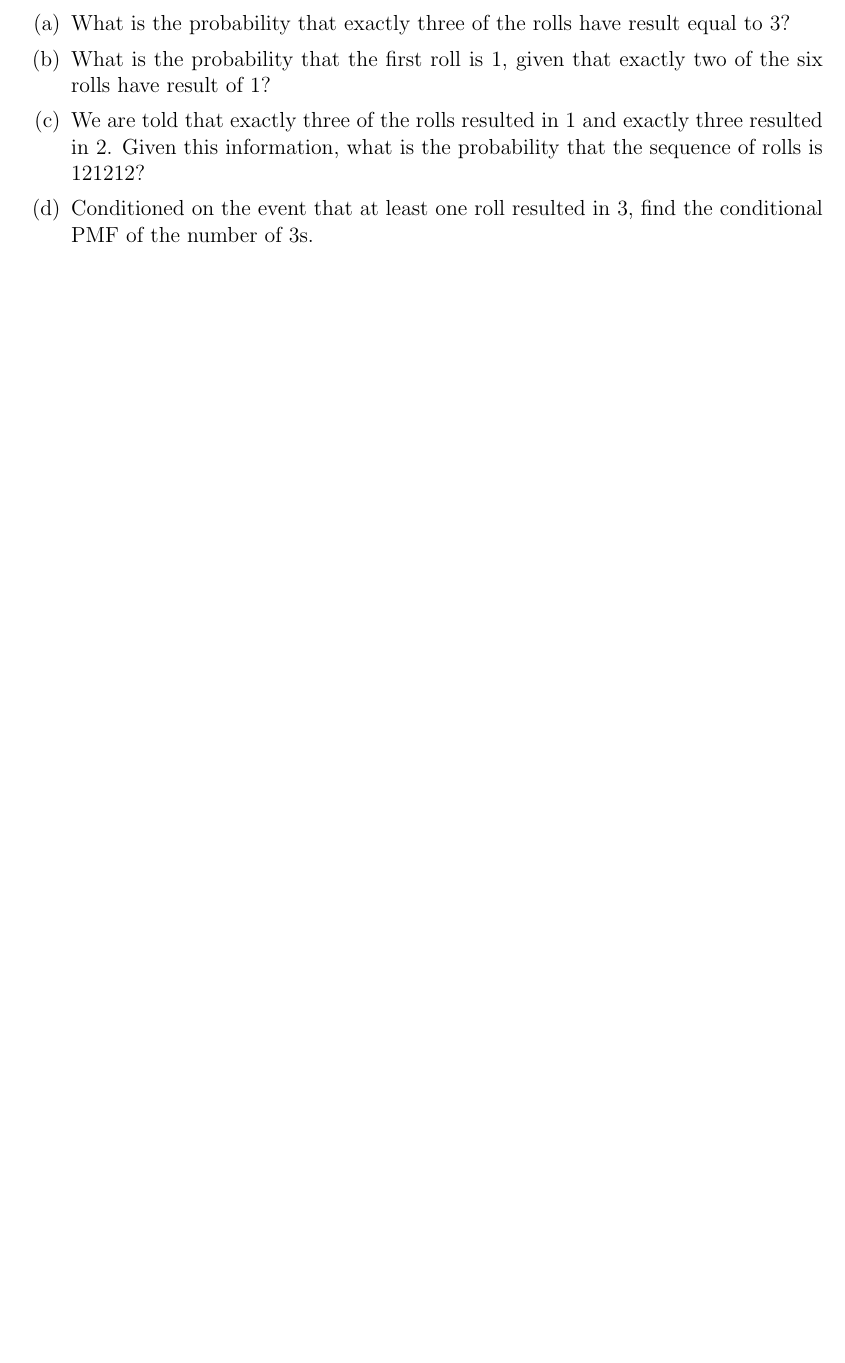
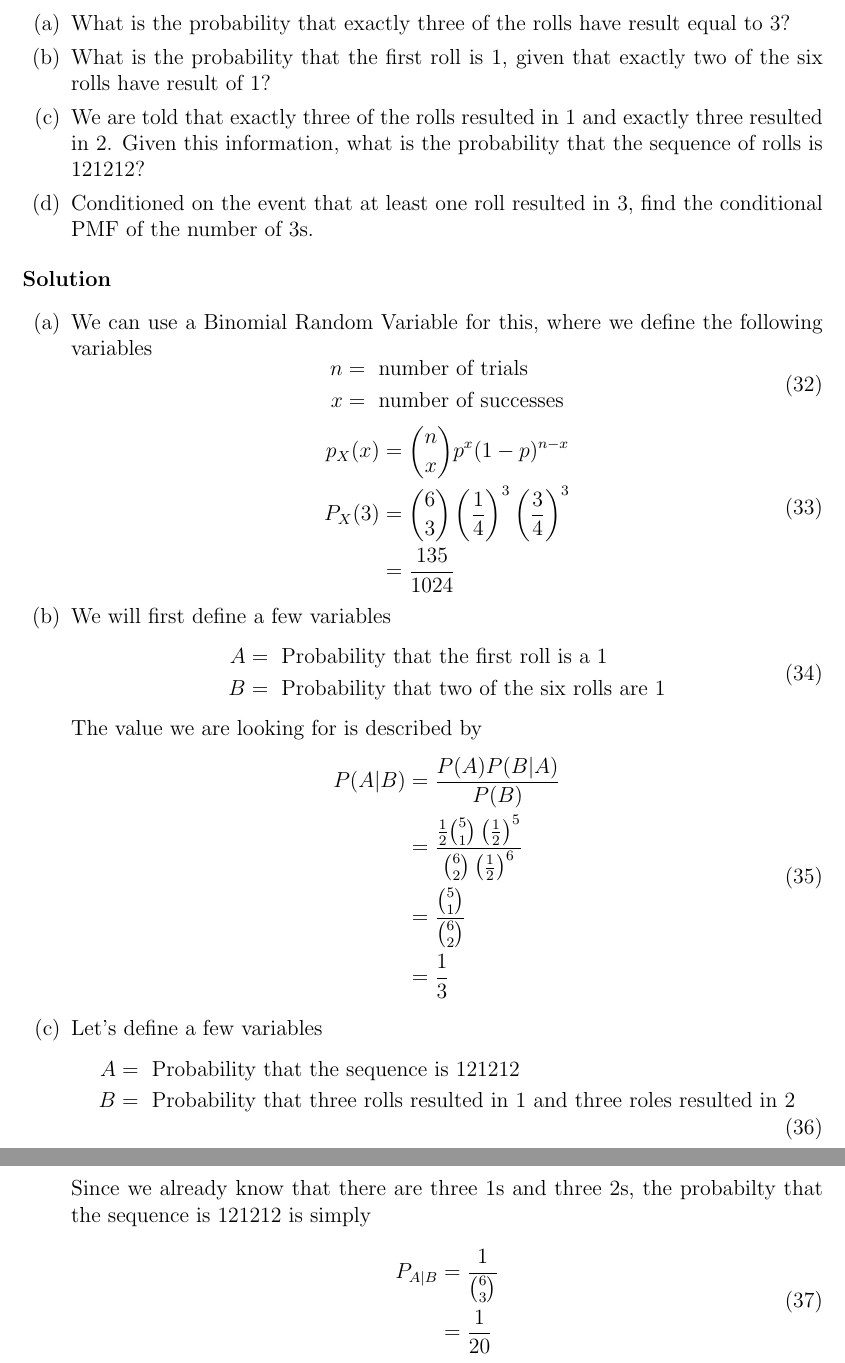
Before and after one commit to hershal/ee351k, a LaTeX problem sheet (homeworks/hw4/writeup.tex): part of page 9 of 9 before the commit and two parts of pages 9 and 10 of 10 after it, the two joined at a grey line, cut so that both start at the same text, the shorter picture padded with empty space. Compiled offline with pdfLaTeX.

Commit message:
finished all but 6d

```diff
--- a/homeworks/hw4/writeup.tex
+++ b/homeworks/hw4/writeup.tex
@@ -484,6 +484,66 @@
     \item Conditioned on the event that at least one roll resulted
       in 3, find the conditional PMF of the number of 3s.
     \end{enumerate}
+    \begin{solution} \hfill
+      \begin{enumerate}
+      \item We can use a Binomial Random Variable for this, where we
+        define the following variables
+        \begin{equation}
+          \label{eq:6a-decls}
+          \begin{aligned}
+            n &= \text{ number of trials}\\
+            x &= \text{ number of successes}\\
+          \end{aligned}
+        \end{equation}
+        \begin{equation}
+          \label{eq:6a-sol}
+          \begin{aligned}
+            p_X(x) &= {n \choose x}p^{x}(1-p)^{n-x} \\
+            P_X(3) &= {6 \choose
+              3}\left(\frac{1}{4}\right)^3\left(\frac{3}{4}\right)^3 \\
+            &= \frac{135}{1024} \\
+          \end{aligned}
+        \end{equation}
+      \item We will first define a few variables
+        \begin{equation}
+          \label{eq:6b-decl}
+          \begin{aligned}
+            A &= \text{ Probability that the first roll is a 1} \\
+            B &= \text{ Probability that two of the six rolls are 1} \\
+          \end{aligned}
+        \end{equation}
+        The value we are looking for is described by
+        \begin{equation}
+          \label{eq:6b-sol}
+          \begin{aligned}
+            P(A|B) &= \frac{P(A)P(B|A)}{P(B)} \\
+            &= \frac{\frac{1}{2}{5 \choose 1}
+              \left(\frac{1}{2}\right)^5}
+            {{6 \choose 2}\left(\frac{1}{2}\right)^6} \\
+            &= \frac{{5 \choose 1}}{{6 \choose 2}} \\
+            &= \frac{1}{3} \
+          \end{aligned}
+        \end{equation}
+      \item Let's define a few variables
+        \begin{equation}
+          \label{eq:6b-decl}
+          \begin{aligned}
+            A &= \text{ Probability that the sequence is } 121212 \\
+            B &= \text{ Probability that three rolls resulted in 1 and
+            three roles resulted in 2} \\
+          \end{aligned}
+        \end{equation}
+        Since we already know that there are three 1s and three 2s,
+        the probabilty that the sequence is $121212$ is simply
+        \begin{equation}
+          \label{eq:6c-sol}
+          \begin{aligned}
+            P_{A|B} &= \frac{1}{{6 \choose 3}} \\
+            &=  \frac{1}{20} \\
+          \end{aligned}
+        \end{equation}
+      \end{enumerate}
+    \end{solution}
   \end{Ex}
 \end{enumerate}
 \end{document}
```
